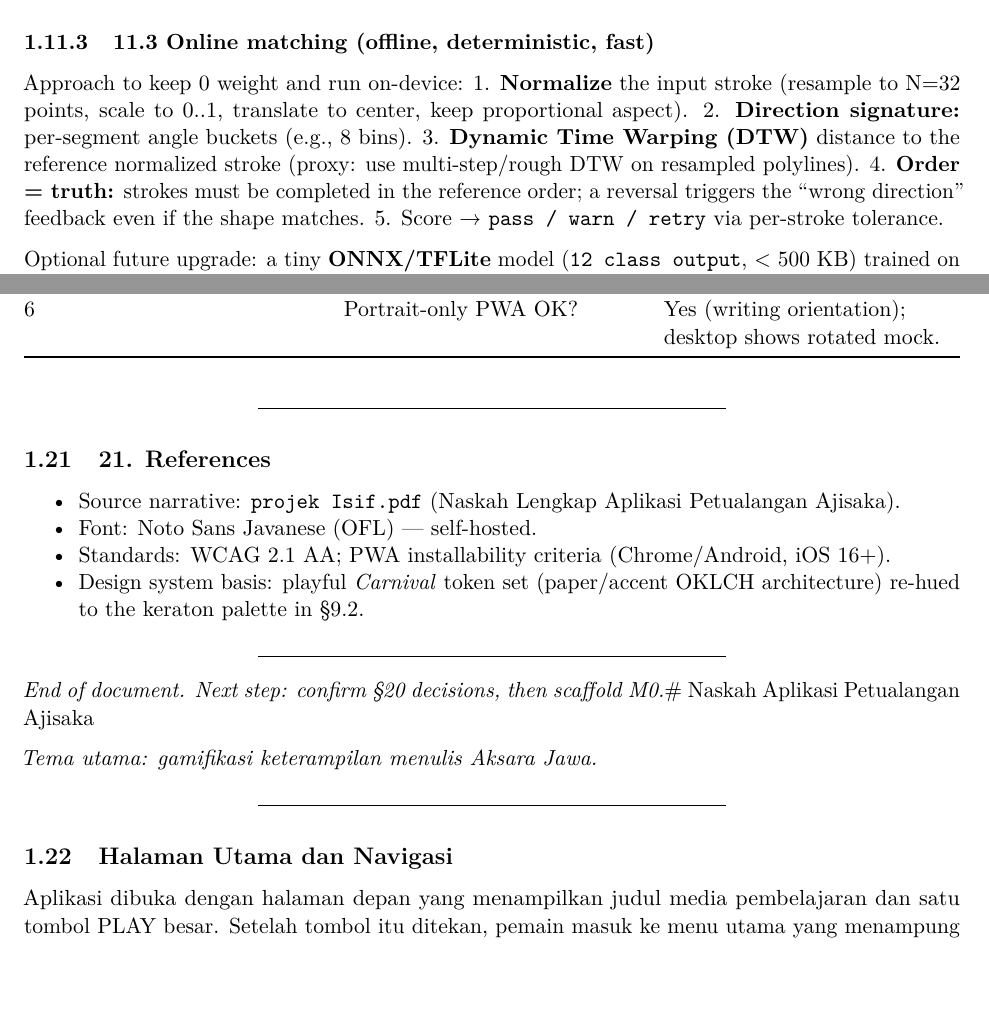
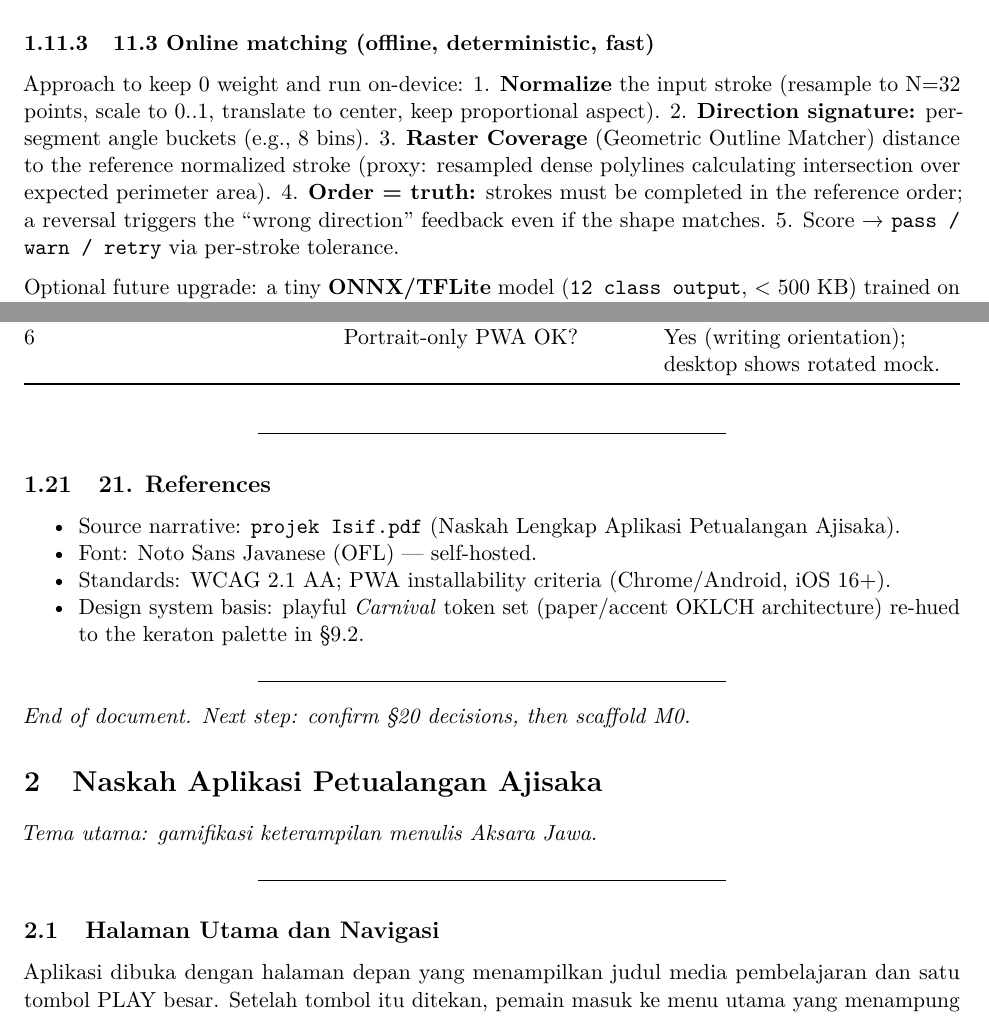
Before and after one commit to 1999AZZAR/ajisaka, a LaTeX document (docs/petualangan_ajisaka_docs.tex): two parts of pages 12 and 16 of 21, joined at a grey line, cut so that both start at the same text, the shorter picture padded with empty space. Compiled offline with pdfLaTeX.

Commit message:
docs: update DESIGN_AND_DEV.md to reflect Raster Coverage algorithm and regenerate TeX

```diff
--- a/docs/petualangan_ajisaka_docs.tex
+++ b/docs/petualangan_ajisaka_docs.tex
@@ -894,11 +894,12 @@ fast)}\label{online-matching-offline-deterministic-fast}
 Approach to keep 0 weight and run on-device: 1. \textbf{Normalize} the
 input stroke (resample to N=32 points, scale to 0..1, translate to
 center, keep proportional aspect). 2. \textbf{Direction signature:}
-per-segment angle buckets (e.g., 8 bins). 3. \textbf{Dynamic Time
-Warping (DTW)} distance to the reference normalized stroke (proxy: use
-multi-step/rough DTW on resampled polylines). 4. \textbf{Order = truth:}
-strokes must be completed in the reference order; a reversal triggers
-the ``wrong direction'' feedback even if the shape matches. 5. Score →
+per-segment angle buckets (e.g., 8 bins). 3. \textbf{Raster Coverage}
+(Geometric Outline Matcher) distance to the reference normalized stroke
+(proxy: resampled dense polylines calculating intersection over expected
+perimeter area). 4. \textbf{Order = truth:} strokes must be completed in
+the reference order; a reversal triggers the ``wrong direction''
+feedback even if the shape matches. 5. Score →
 \texttt{pass\ /\ warn\ /\ retry} via per-stroke tolerance.
 
 Optional future upgrade: a tiny \textbf{ONNX/TFLite} model
@@ -1243,7 +1245,10 @@ rotated mock. \\
 \begin{center}\rule{0.5\linewidth}{0.5pt}\end{center}
 
 \emph{End of document. Next step: confirm §20 decisions, then scaffold
-M0.}\# Naskah Aplikasi Petualangan Ajisaka
+M0.}
+
+\section{Naskah Aplikasi Petualangan
+Ajisaka}\label{naskah-aplikasi-petualangan-ajisaka}
 
 \emph{Tema utama: gamifikasi keterampilan menulis Aksara Jawa.}
 
```
Also changed, not shown: docs/DESIGN_AND_DEV.md (+4 -5 lines), docs/petualangan_ajisaka_docs.pdf (added), docs/petualangan_ajisaka_docs.tex (15 more changed lines), 2 other files.
